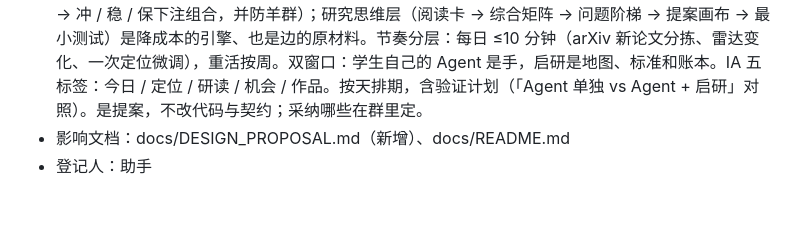
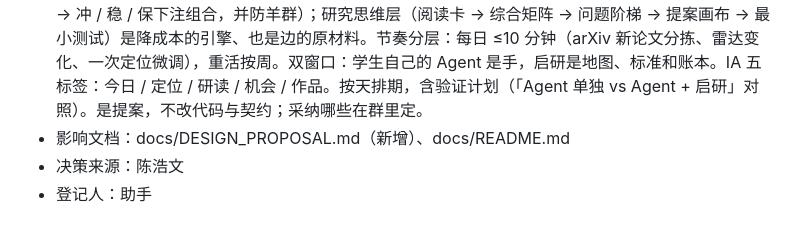
Before and after one commit to ChengcanWu/AutoResearch, a Markdown page: ResearchGuide-main/docs/CHANGELOG.md, the part around the change. Rendered like a GitHub page.

Commit message:
[docs] 补回合并 main 时 CHANGELOG 丢掉的「决策来源」一行
Co-Authored-By: Claude Opus 5.5 <noreply@anthropic.com>

```diff
--- a/ResearchGuide-main/docs/CHANGELOG.md
+++ b/ResearchGuide-main/docs/CHANGELOG.md
@@ -9,6 +9,7 @@
 ## [2026-10-03] [DOC] 产品设计提案 v2（HCI）
 - 变更内容：新增 `docs/DESIGN_PROPOSAL.md`。判断：学东西越来越便宜，技能和知识不再是瓶颈，学生要赢靠的是用自己的边去差异化。所以主价值是定位与博弈层（§1D：边清单 → 竞争地图（需求 / 供给 / 势头，k≥5、按档、滞后）→ 生态位与定位陈述「我是能做 X 的人，因为 Y」→ 信号表 → 时机 → 冲 / 稳 / 保下注组合，并防羊群）；研究思维层（阅读卡 → 综合矩阵 → 问题阶梯 → 提案画布 → 最小测试）是降成本的引擎、也是边的原材料。节奏分层：每日 ≤10 分钟（arXiv 新论文分拣、雷达变化、一次定位微调），重活按周。双窗口：学生自己的 Agent 是手，启研是地图、标准和账本。IA 五标签：今日 / 定位 / 研读 / 机会 / 作品。按天排期，含验证计划（「Agent 单独 vs Agent + 启研」对照）。是提案，不改代码与契约；采纳哪些在群里定。
 - 影响文档：docs/DESIGN_PROPOSAL.md（新增）、docs/README.md
+- 决策来源：陈浩文
 - 登记人：助手
 
 ## [2026-10-03] [BUILD] 当前学期公开课快照：每个节点本地检索，老师可点
```
